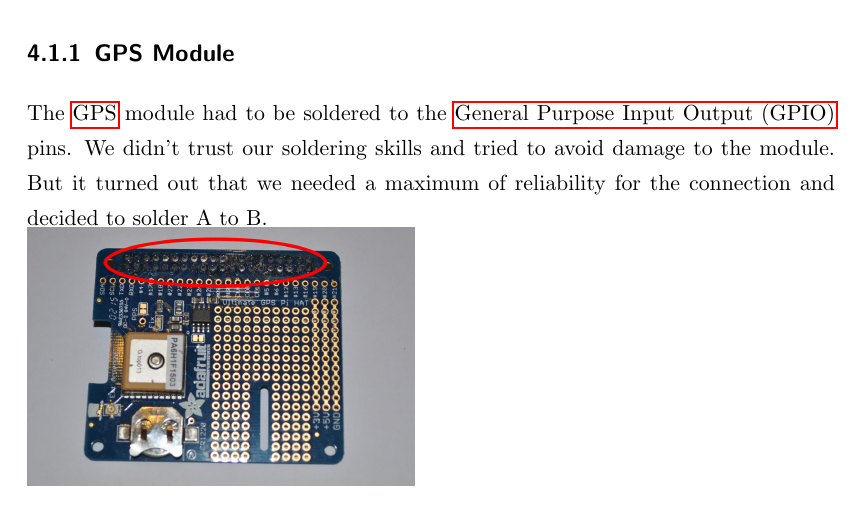
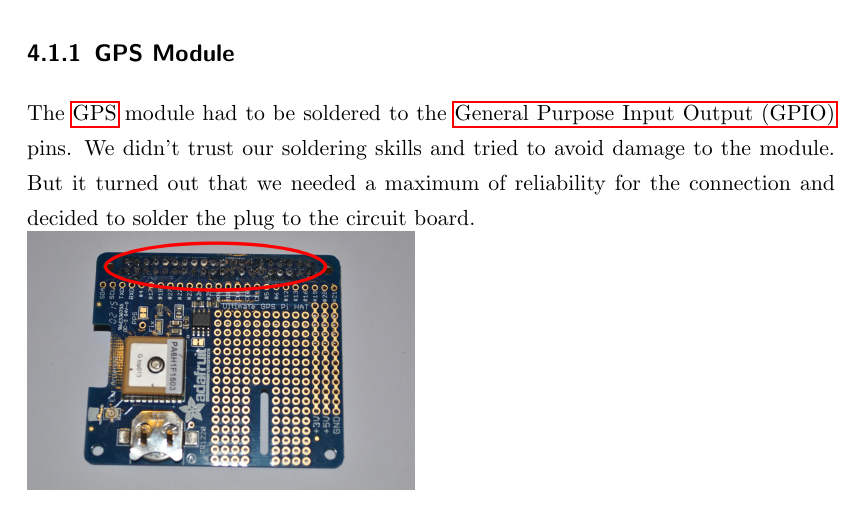
Before and after one commit to zwopac11/Diploma-Thesis-Driver-s-Logbook, a LaTeX thesis (document.tex, which reads chapters/prototype.tex): part of page 53 of 120, cut so that both start at the same text. Compiled offline with pdfLaTeX.

Commit message:
“message”

```diff
--- a/chapters/prototype.tex
+++ b/chapters/prototype.tex
@@ -3,7 +3,7 @@
 \pageauthor{Paul Zwölfer}
 \includegraphics[width=0.48\textwidth]{bilder/DSC_0429}
 \subsection{GPS Module}
-The \gls{gps} module had to be soldered to the \gls{gpio} pins. We didn't trust our soldering skills and tried to avoid damage to the module. But it turned out that we needed a maximum of reliability for the connection and decided to solder A to B.\newline
+The \gls{gps} module had to be soldered to the \gls{gpio} pins. We didn't trust our soldering skills and tried to avoid damage to the module. But it turned out that we needed a maximum of reliability for the connection and decided to solder the plug to the circuit board.\newline
 \includegraphics[width=0.48\textwidth]{bilder/DSC_0412}
 \subsection{GPS Antenna}
 We only used the internal \gls{gps} antenna for testing. Our problem was that it took really long to get a \gls{gps} signal every time we changed the location. With the external antenna it worked much quicker. In the final product an external antenna would not be necessary because the gps board remembers the last position and a position update is faster by orders of magnitude.\newline
```
